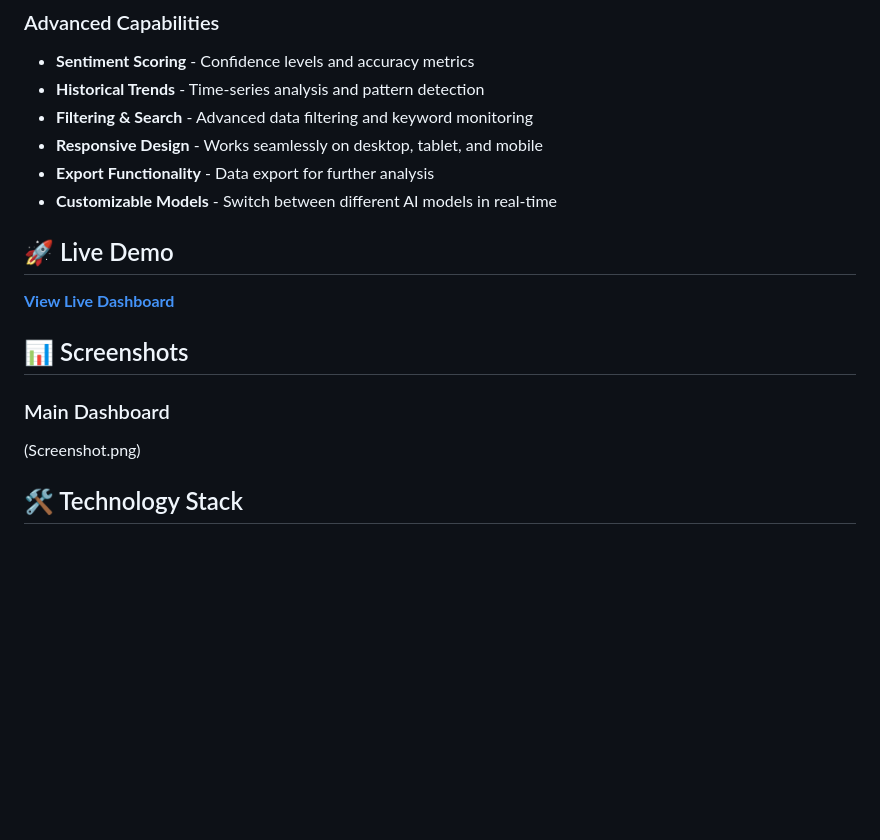
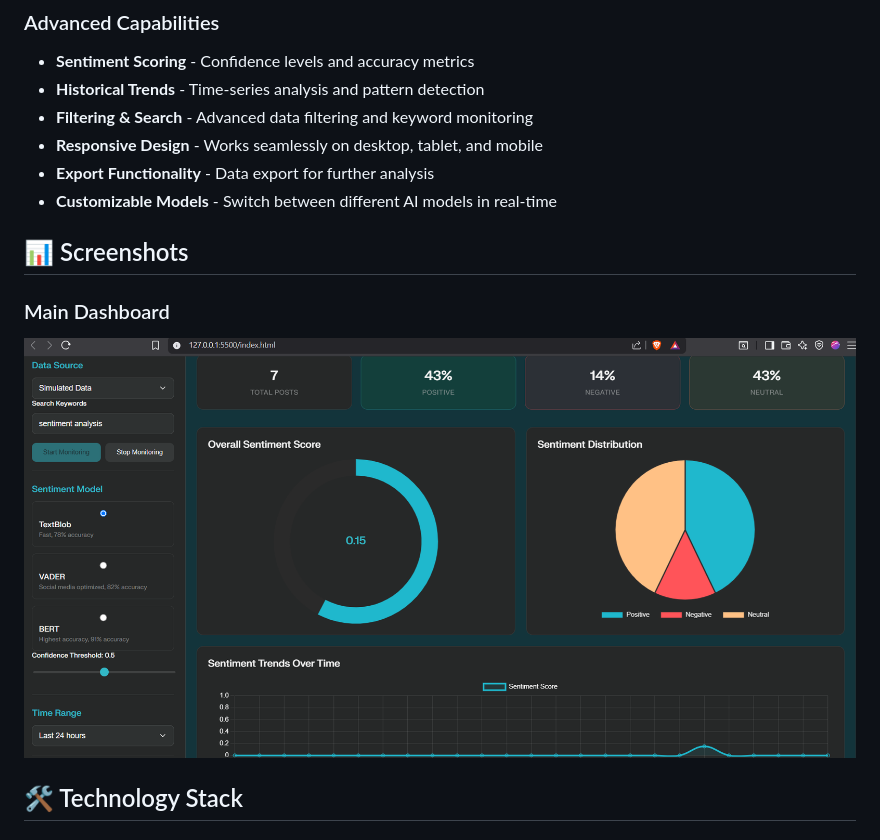
Before and after one commit to sunny1634/sentiment-analysis-dashboard, a Markdown page: README.MD, the part around the change. Drawn GitHub-style; blank space fills up the shorter version.

Commit message:
Initial commit - Real-time sentiment analysis dashboard

```diff
--- a/README.MD
+++ b/README.MD
@@ -21,14 +21,13 @@ A comprehensive **real-time sentiment analysis dashboard** that monitors and vis
 - **Export Functionality** - Data export for further analysis
 - **Customizable Models** - Switch between different AI models in real-time
 
-## 🚀 Live Demo
 
-**[View Live Dashboard](https://sunny1634.github.io/sentiment-analysis-dashboard)**
+
 
 ## 📊 Screenshots
 
 ### Main Dashboard
-(Screenshot.png)
+![alt text](Screenshot.png)
 ## 🛠️ Technology Stack
 
 ### Frontend Technologies
```
